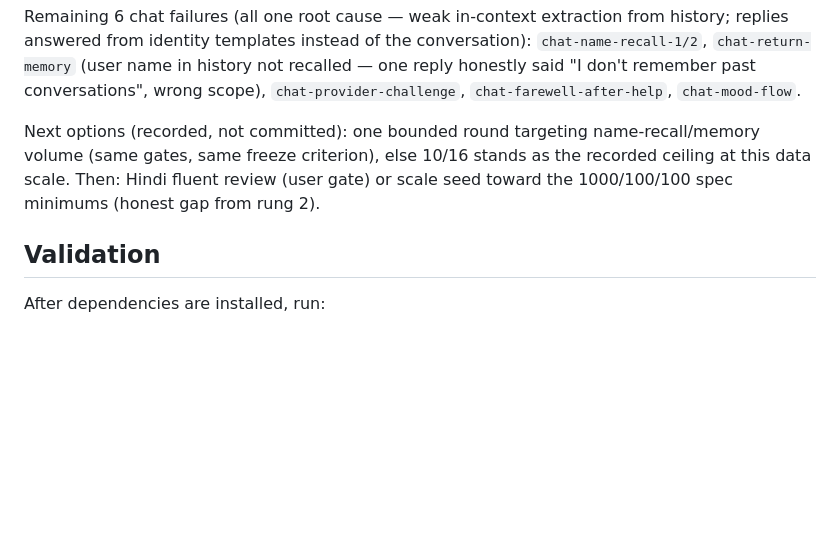
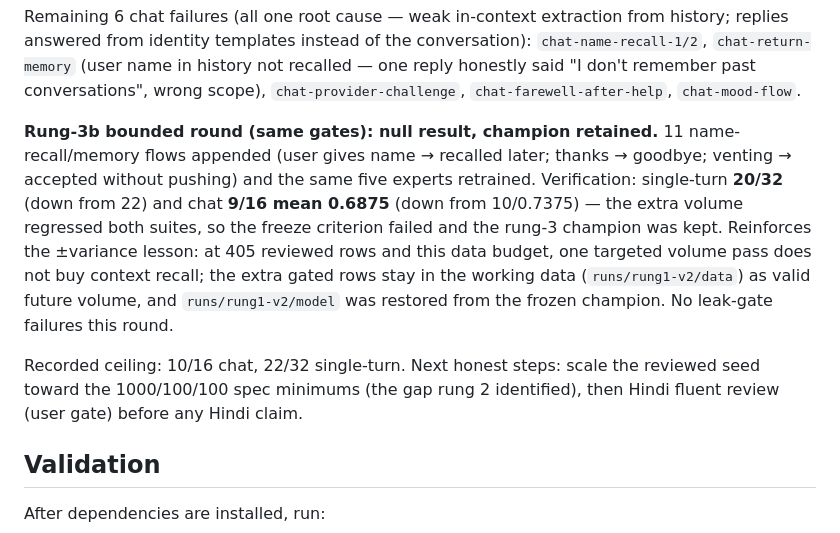
Before and after one commit to atulyaai/Tantra-LLM, a Markdown page: docs/HANDOFF.md, the part around the change. GitHub-like rendering; blank space fills up the shorter version.

Commit message:
docs: rung-3b bounded round null result (chat 9/16, single 20/32) - champion retained

```diff
--- a/docs/HANDOFF.md
+++ b/docs/HANDOFF.md
@@ -226,11 +226,21 @@ history not recalled — one reply honestly said "I don't remember past
 conversations", wrong scope), `chat-provider-challenge`,
 `chat-farewell-after-help`, `chat-mood-flow`.
 
-Next options (recorded, not committed): one bounded round targeting
-name-recall/memory volume (same gates, same freeze criterion), else 10/16
-stands as the recorded ceiling at this data scale. Then: Hindi fluent
-review (user gate) or scale seed toward the 1000/100/100 spec minimums
-(honest gap from rung 2).
+**Rung-3b bounded round (same gates): null result, champion retained.**
+11 name-recall/memory flows appended (user gives name → recalled later;
+thanks → goodbye; venting → accepted without pushing) and the same five
+experts retrained. Verification: single-turn **20/32** (down from 22) and
+chat **9/16 mean 0.6875** (down from 10/0.7375) — the extra volume regressed
+both suites, so the freeze criterion failed and the rung-3 champion was
+kept. Reinforces the ±variance lesson: at 405 reviewed rows and this data
+budget, one targeted volume pass does not buy context recall; the extra
+gated rows stay in the working data (`runs/rung1-v2/data`) as valid future
+volume, and `runs/rung1-v2/model` was restored from the frozen champion.
+No leak-gate failures this round.
+
+Recorded ceiling: 10/16 chat, 22/32 single-turn. Next honest steps: scale
+the reviewed seed toward the 1000/100/100 spec minimums (the gap rung 2
+identified), then Hindi fluent review (user gate) before any Hindi claim.
 
 ## Validation
 
```
